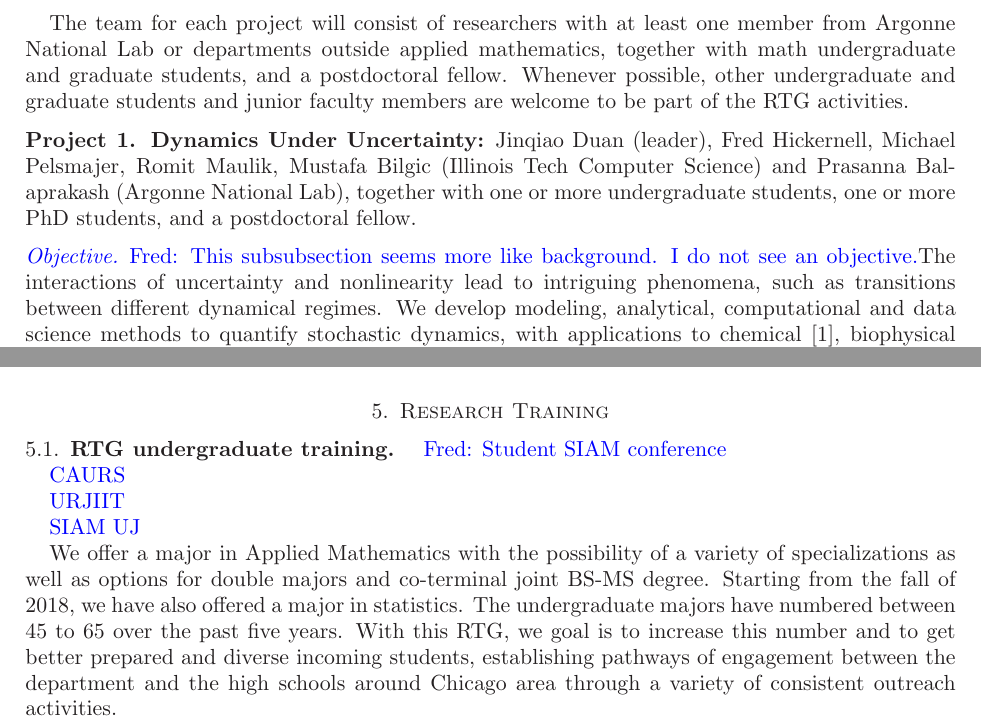
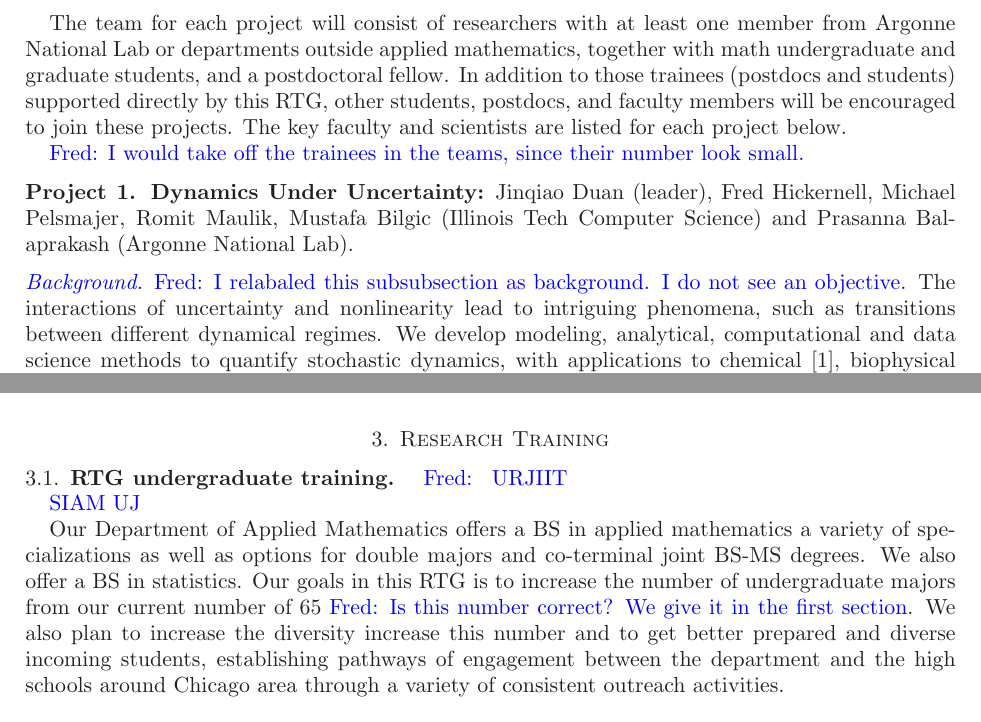
Before and after one commit to fjhickernell/NSF-RTG-2021, a LaTeX paper (RTG.tex): two parts of pages 2 and 7 of 23 before the commit and two parts of pages 2 and 6 of 23 after it, joined at a grey line, cut so that both start at the same text. Compiled offline with LaTeX, dvips and Ghostscript.

Commit message:
Updates from Overleaf

```diff
--- a/RTG.tex
+++ b/RTG.tex
@@ -284,8 +284,10 @@ Our university has the following resources to support this RTG.
 We propose three research projects under the umbrella of complex dynamical systems: 1.\ dynamics under uncertainty; 2.\  energetic variational approaches for complex dynamics; and 3.\ mathematical tools for quantum dynamics. Project 1 connects with Project 2 via minimizing action functionals. In Project 3, we examine the interplay of quantum uncertainty and external fluctuations, and further consider a Bohmian trajectory formulation of quantum dynamics, thus linking with Project 1.
 
 The team for each project will consist of researchers with at least one member
-from Argonne National Lab or departments outside applied mathematics,   together with math undergraduate and graduate students, and a postdoctoral
-fellow. Whenever possible, other undergraduate and graduate students and junior faculty members are welcome to   be part of the RTG activities.
+from Argonne National Lab or departments outside applied mathematics, together with math undergraduate and graduate students, and a postdoctoral
+fellow. In addition to those trainees (postdocs and students) supported directly by this RTG, other students, postdocs, and faculty members will be encouraged to join these projects.  The key faculty and scientists are listed for each project below.
+
+\FredNote{I would take off the trainees in the teams, since their number look small.}
 
 \iffalse
  While there   may be thematic driven differences on the approach to deliver
@@ -297,9 +299,9 @@ way on two topics, which we believe to be highly beneficial.
 
 
 \subsection*{Project 1. Dynamics  Under Uncertainty:}
-Jinqiao Duan (leader), Fred Hickernell, Michael Pelsmajer, Romit Maulik, Mustafa Bilgic (Illinois Tech Computer Science) and Prasanna Balaprakash (Argonne National Lab), together with one or more undergraduate students, one or more PhD students, and a postdoctoral fellow.
+Jinqiao Duan (leader), Fred Hickernell, Michael Pelsmajer, Romit Maulik, Mustafa Bilgic (Illinois Tech Computer Science) and Prasanna Balaprakash (Argonne National Lab).
 
-\subsubsection*{Objective} \FredNote{This subsubsection seems more like background.  I do not see an objective.}The interactions of uncertainty and nonlinearity lead to intriguing phenomena, such as  transitions   between  different dynamical regimes. We develop modeling, analytical, computational and data science  methods to quantify     stochastic dynamics, with applications to chemical \cite{agaoglou_chemical_2019}, biophysical \cite{Ruoff2018BiologicalCR}, powergrid infrastructures \cite{MEDJROUBI201714}, and climate systems \cite{Alexandrov2020NonlinearCD, Franzke2017NonlinearAS, Wan2020ADF}.
+\subsubsection*{Background} \FredNote{I relabaled this subsubsection as background.  I do not see an objective.} The interactions of uncertainty and nonlinearity lead to intriguing phenomena, such as  transitions   between  different dynamical regimes. We develop modeling, analytical, computational and data science  methods to quantify     stochastic dynamics, with applications to chemical \cite{agaoglou_chemical_2019}, biophysical \cite{Ruoff2018BiologicalCR}, powergrid infrastructures \cite{MEDJROUBI201714}, and climate systems \cite{Alexandrov2020NonlinearCD, Franzke2017NonlinearAS, Wan2020ADF}.
 
 Complex systems are oftentimes under the influence  of randomness or uncertainty \cite{Moss1, Horst, Gar, VanKampen3}. Uncertainties may also be caused by our lack of knowledge of some physical processes that are not well represented in the mathematical models (epistemic) and due to the inherent randomness of a specific event  \cite{Palmer1, Kantz, Wilks, Williams}.
 Although these random mechanisms appear to be very small or very fast, their long time impact on the system evolution may be delicate or even profound \cite{Arnold, DuanBook2015}. These delicate impacts on the overall evolution of dynamical systems has been observed in, for example, stochastic bifurcation
@@ -553,21 +511,15 @@ The YouTube format provides the opportunity to engage the students in an active
-\bfparagraph{Minicourses}
-Our collaborators, at Argonne National Lab and other institutions, and some visitors will offer minicourses (about 10 lecture hours each) to supplement regular courses and to expose trainees to the frontiers of our research projects. Possible minicourses include  Machine Learning on Encrypted Data,  Non-equilibrium Statistical Mechanics,  Stochastic Hamiltonian Dynamics, Bohmian Quantum Dynamics, High Dimensional Numerical Analysis, and Foundation of Machine Learning, among others.
-
 
 \section{Research Training }
 
 \subsection{RTG undergraduate training }
 
 \phantom{a}
-\FredNote{Student SIAM conference
-
-CAURS
-
+\FredNote{
 URJIIT
 
 SIAM UJ}
 
-We offer a major in  Applied Mathematics with the possibility of a variety of specializations as well as options for double majors and co-terminal joint BS-MS degree. Starting from the fall of 2018, we have also offered a major in statistics. The undergraduate majors have numbered between 45 to 65 over the past five years. With this RTG, we goal is to increase this number and to get better prepared and diverse incoming students, establishing pathways of engagement between the department and the high schools around Chicago area through a variety of consistent outreach activities.
+Our Department of Applied Mathematics offers a BS in applied mathematics a variety of specializations as well as options for double majors and co-terminal joint BS-MS degrees. We also offer a BS in statistics.  Our goals in this RTG is to increase the number of undergraduate majors from our current number of 65 \FredNote{Is this number correct?  We give it in the first section}. We also plan to increase the diversity  increase this number and to get better prepared and diverse incoming students, establishing pathways of engagement between the department and the high schools around Chicago area through a variety of consistent outreach activities.
 
 
 
```
Also changed, not shown: RTG.tex (95 more changed lines).
